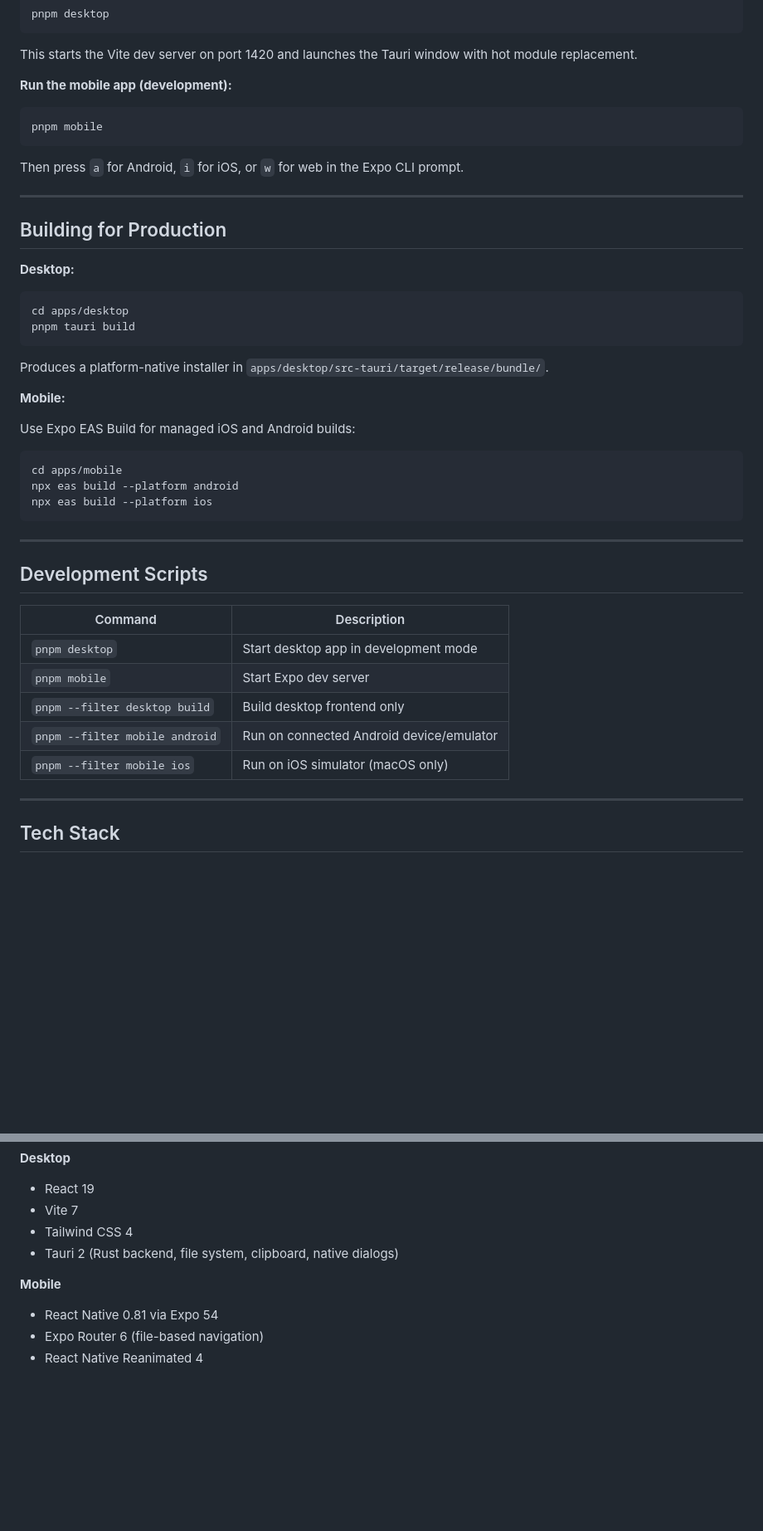
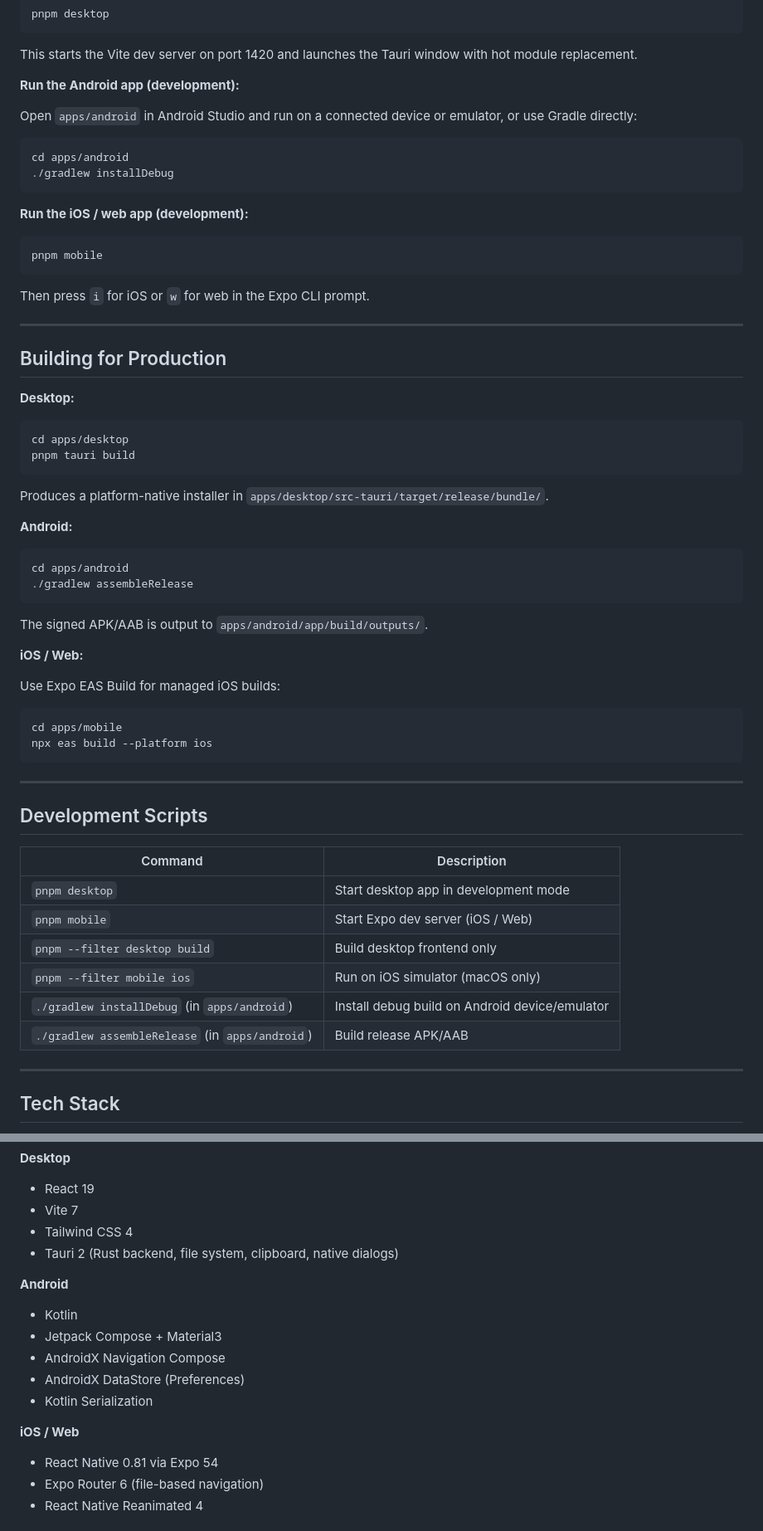
Before and after one commit to M-Tre-Consulting/chroma-app, a Markdown page: README.md, 2 parts joined by grey strips. Shown at 83% size. Rendered like a GitHub page; blank space fills up the shorter version.

Commit message:
Update README.md to include new Kotlin sources

````diff
--- a/README.md
+++ b/README.md
@@ -97,13 +96,22 @@ pnpm desktop
 
 This starts the Vite dev server on port 1420 and launches the Tauri window with hot module replacement.
 
-**Run the mobile app (development):**
+**Run the Android app (development):**
+
+Open `apps/android` in Android Studio and run on a connected device or emulator, or use Gradle directly:
+
+```bash
+cd apps/android
+./gradlew installDebug
+```
+
+**Run the iOS / web app (development):**
 
 ```bash
 pnpm mobile
 ```
 
-Then press `a` for Android, `i` for iOS, or `w` for web in the Expo CLI prompt.
+Then press `i` for iOS or `w` for web in the Expo CLI prompt.
 
 ---
 
@@ -118,13 +126,21 @@ pnpm tauri build
 
 Produces a platform-native installer in `apps/desktop/src-tauri/target/release/bundle/`.
 
-**Mobile:**
+**Android:**
 
-Use Expo EAS Build for managed iOS and Android builds:
+```bash
+cd apps/android
+./gradlew assembleRelease
+```
+
+The signed APK/AAB is output to `apps/android/app/build/outputs/`.
+
+**iOS / Web:**
+
+Use Expo EAS Build for managed iOS builds:
 
 ```bash
 cd apps/mobile
-npx eas build --platform android
 npx eas build --platform ios
 ```
 
@@ -135,10 +151,11 @@ npx eas build --platform ios
 | Command | Description |
 |---------|-------------|
 | `pnpm desktop` | Start desktop app in development mode |
-| `pnpm mobile` | Start Expo dev server |
+| `pnpm mobile` | Start Expo dev server (iOS / Web) |
 | `pnpm --filter desktop build` | Build desktop frontend only |
-| `pnpm --filter mobile android` | Run on connected Android device/emulator |
 | `pnpm --filter mobile ios` | Run on iOS simulator (macOS only) |
+| `./gradlew installDebug` (in `apps/android`) | Install debug build on Android device/emulator |
+| `./gradlew assembleRelease` (in `apps/android`) | Build release APK/AAB |
 
 ---
 
@@ -154,7 +171,14 @@ npx eas build --platform ios
 - Tailwind CSS 4
 - Tauri 2 (Rust backend, file system, clipboard, native dialogs)
 
-**Mobile**
+**Android**
+- Kotlin
+- Jetpack Compose + Material3
+- AndroidX Navigation Compose
+- AndroidX DataStore (Preferences)
+- Kotlin Serialization
+
+**iOS / Web**
 - React Native 0.81 via Expo 54
 - Expo Router 6 (file-based navigation)
 - React Native Reanimated 4
````
Also changed, not shown: other parts of README.md (+6 -7 lines).
